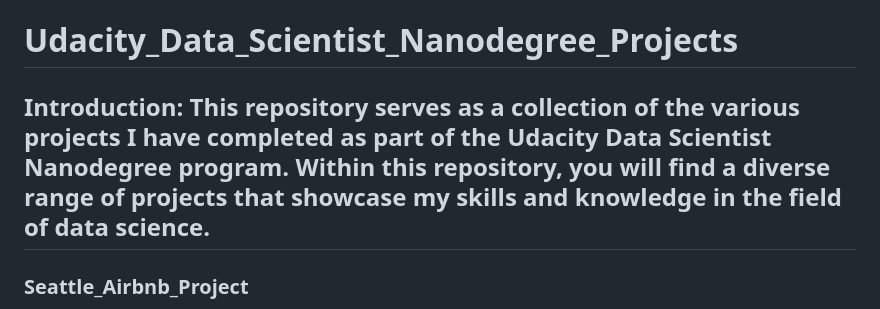
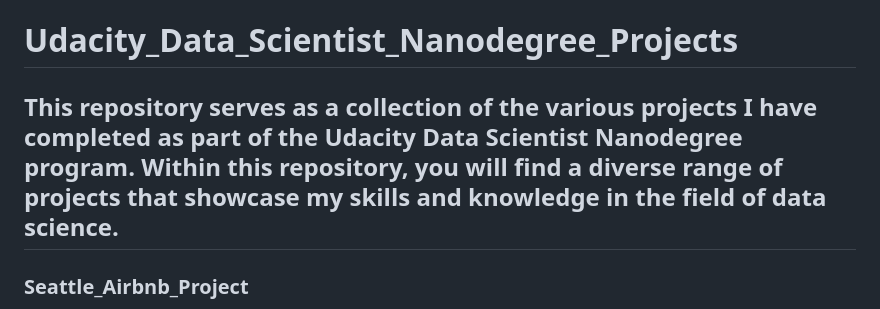
Before and after one commit to yangfuchun/Udacity_Data_Scientist_Nanodegree_Projects, a Markdown page: README.md, the part around the change. Rendered like a GitHub page.

```diff
--- a/README.md
+++ b/README.md
@@ -1,6 +1,6 @@
 # Udacity_Data_Scientist_Nanodegree_Projects
 
-## Introduction: This repository serves as a collection of the various projects I have completed as part of the Udacity Data Scientist Nanodegree program. Within this repository, you will find a diverse range of projects that showcase my skills and knowledge in the field of data science.
+## This repository serves as a collection of the various projects I have completed as part of the Udacity Data Scientist Nanodegree program. Within this repository, you will find a diverse range of projects that showcase my skills and knowledge in the field of data science.
 
 ### Seattle_Airbnb_Project
 ![image](https://github.com/yangfuchun/Udacity_Data_Scientist_Nanodegree_Projects/assets/100629848/ad6e0d11-f3bb-4961-9fbf-1b404a66ca66)
```
